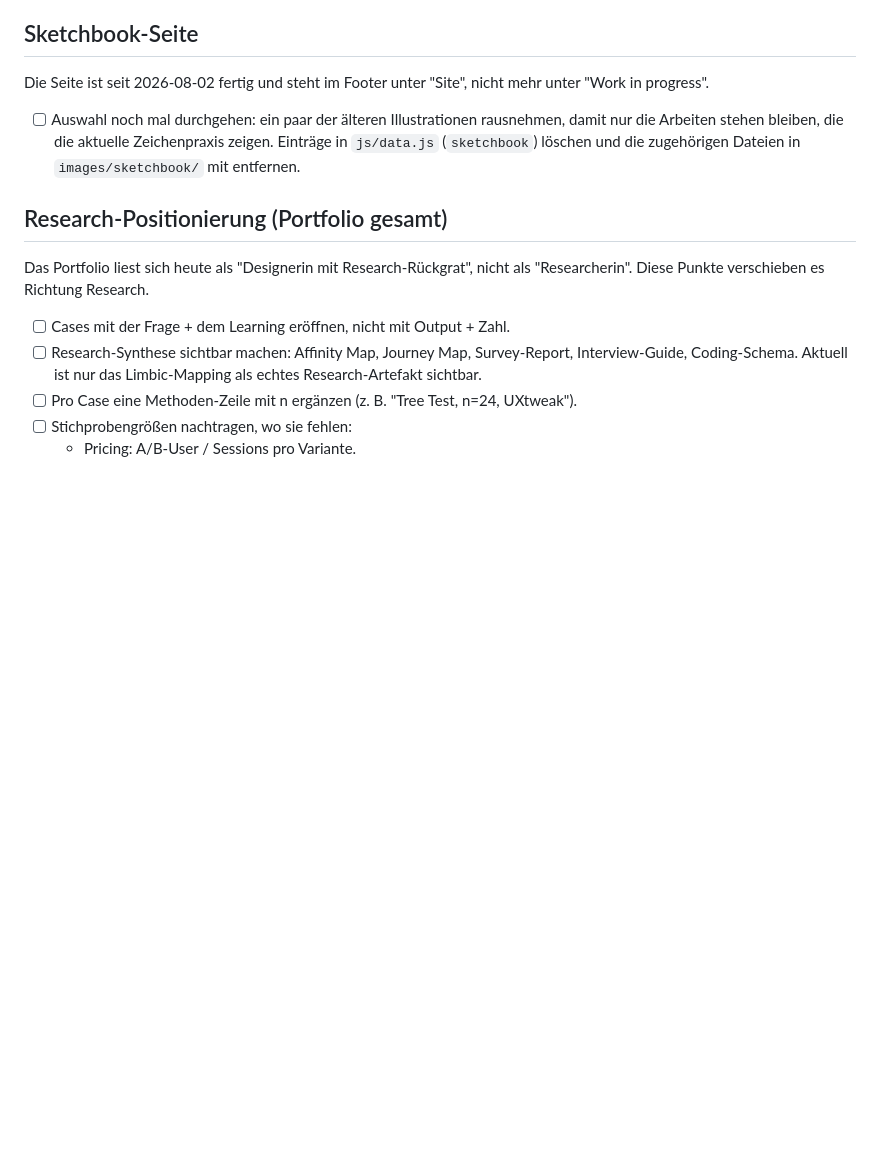
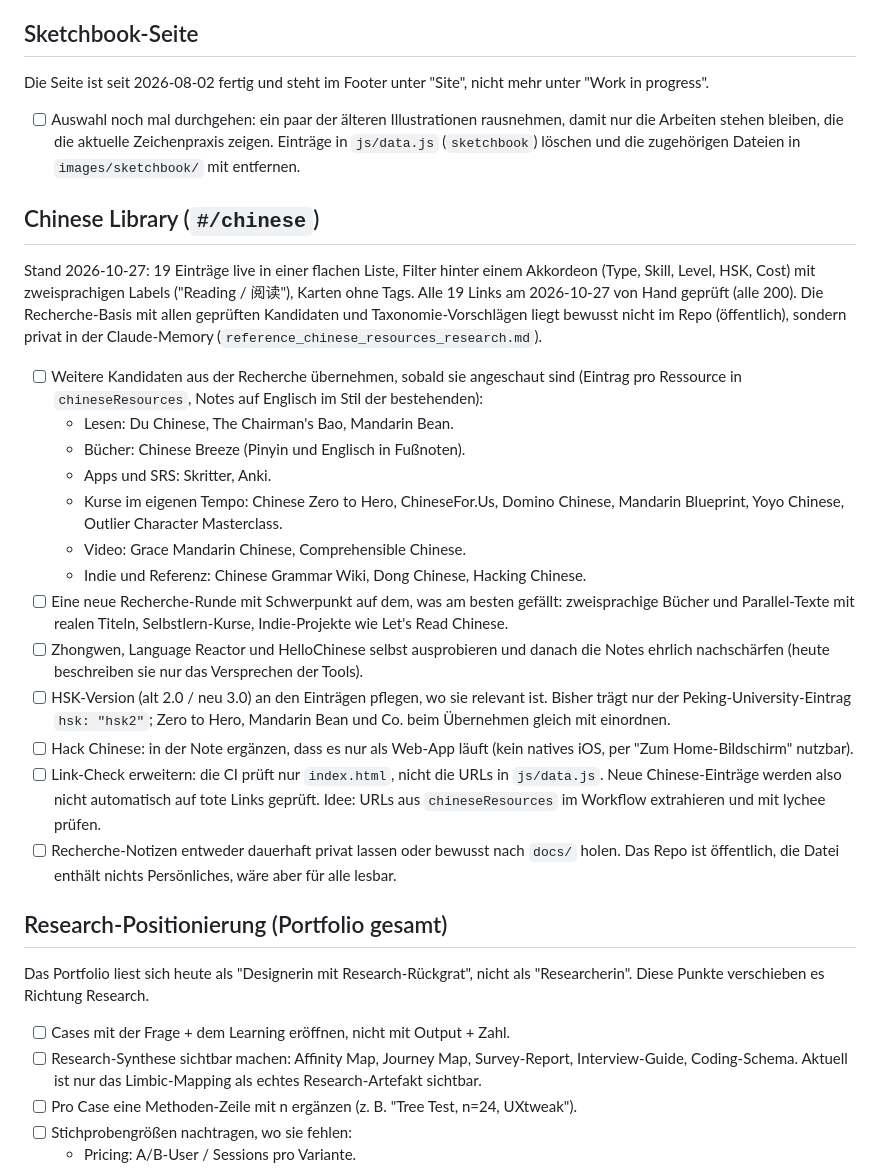
Before and after one commit to lisannevisser/portfolio, a Markdown page: BACKLOG.md, the part around the change. Rendered like a GitHub page; blank space fills up the shorter version.

Commit message:
Backlog: Chinese library follow-ups (#244)
Open items after the library reached 19 entries: remaining research
candidates to add, a new research round, trying out the three fresh
tools, HSK version tagging, a Hack Chinese web-app note, and the gap
that CI link checks cover index.html but not data.js URLs.

Co-authored-by: Claude Sonnet 5.5 <noreply@anthropic.com>

```diff
--- a/BACKLOG.md
+++ b/BACKLOG.md
@@ -33,6 +33,47 @@ nicht mehr unter "Work in progress".
       rausnehmen, damit nur die Arbeiten stehen bleiben, die die aktuelle
       Zeichenpraxis zeigen. Einträge in `js/data.js` (`sketchbook`) löschen
       und die zugehörigen Dateien in `images/sketchbook/` mit entfernen.
+
+## Chinese Library (`#/chinese`)
+
+Stand 2026-10-27: 19 Einträge live in einer flachen Liste, Filter hinter
+einem Akkordeon (Type, Skill, Level, HSK, Cost) mit zweisprachigen Labels
+("Reading / 阅读"), Karten ohne Tags. Alle 19 Links am 2026-10-27 von Hand
+geprüft (alle 200). Die Recherche-Basis mit allen geprüften Kandidaten und
+Taxonomie-Vorschlägen liegt bewusst nicht im Repo (öffentlich), sondern
+privat in der Claude-Memory (`reference_chinese_resources_research.md`).
+
+- [ ] Weitere Kandidaten aus der Recherche übernehmen, sobald sie
+      angeschaut sind (Eintrag pro Ressource in `chineseResources`, Notes
+      auf Englisch im Stil der bestehenden):
+  - Lesen: Du Chinese, The Chairman's Bao, Mandarin Bean.
+  - Bücher: Chinese Breeze (Pinyin und Englisch in Fußnoten).
+  - Apps und SRS: Skritter, Anki.
+  - Kurse im eigenen Tempo: Chinese Zero to Hero, ChineseFor.Us, Domino
+    Chinese, Mandarin Blueprint, Yoyo Chinese, Outlier Character
+    Masterclass.
+  - Video: Grace Mandarin Chinese, Comprehensible Chinese.
+  - Indie und Referenz: Chinese Grammar Wiki, Dong Chinese, Hacking
+    Chinese.
+- [ ] Eine neue Recherche-Runde mit Schwerpunkt auf dem, was am besten
+      gefällt: zweisprachige Bücher und Parallel-Texte mit realen Titeln,
+      Selbstlern-Kurse, Indie-Projekte wie Let's Read Chinese.
+- [ ] Zhongwen, Language Reactor und HelloChinese selbst ausprobieren und
+      danach die Notes ehrlich nachschärfen (heute beschreiben sie nur das
+      Versprechen der Tools).
+- [ ] HSK-Version (alt 2.0 / neu 3.0) an den Einträgen pflegen, wo sie
+      relevant ist. Bisher trägt nur der Peking-University-Eintrag
+      `hsk: "hsk2"`; Zero to Hero, Mandarin Bean und Co. beim Übernehmen
+      gleich mit einordnen.
+- [ ] Hack Chinese: in der Note ergänzen, dass es nur als Web-App läuft
+      (kein natives iOS, per "Zum Home-Bildschirm" nutzbar).
+- [ ] Link-Check erweitern: die CI prüft nur `index.html`, nicht die URLs
+      in `js/data.js`. Neue Chinese-Einträge werden also nicht automatisch
+      auf tote Links geprüft. Idee: URLs aus `chineseResources` im Workflow
+      extrahieren und mit lychee prüfen.
+- [ ] Recherche-Notizen entweder dauerhaft privat lassen oder bewusst nach
+      `docs/` holen. Das Repo ist öffentlich, die Datei enthält nichts
+      Persönliches, wäre aber für alle lesbar.
 
 ## Research-Positionierung (Portfolio gesamt)
 
```
